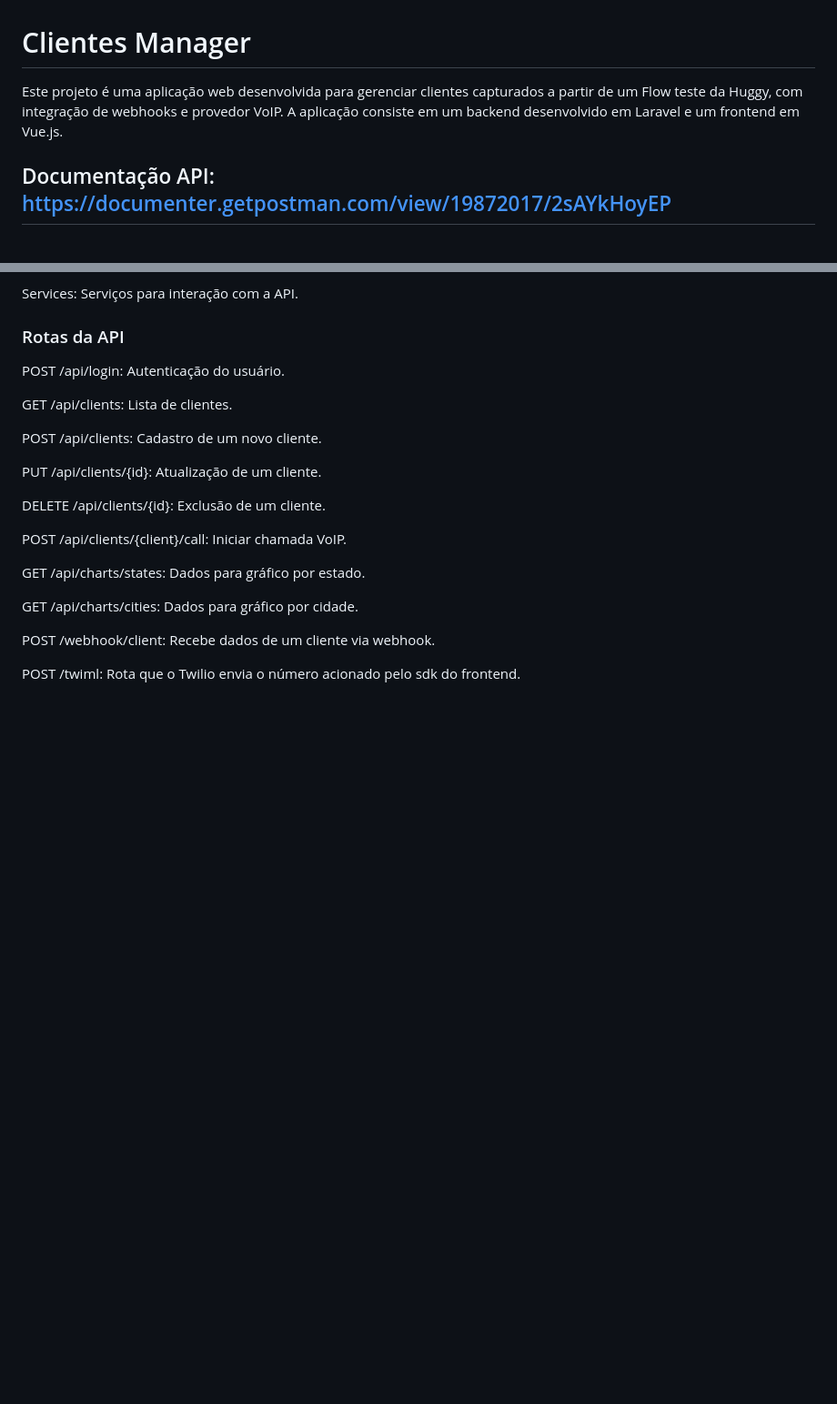
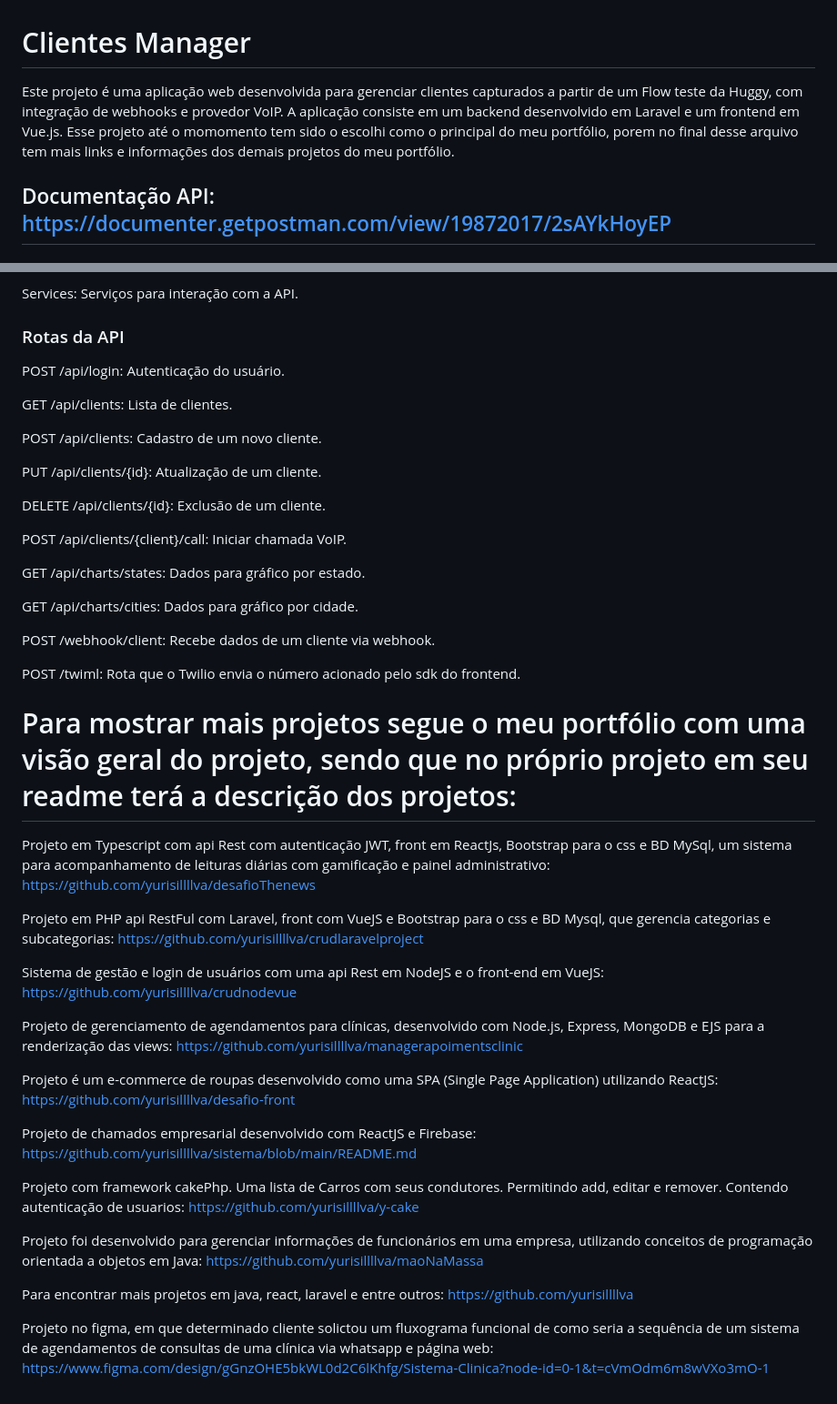
Before and after one commit to yurisillllva/clientsmanager, a Markdown page: README.md, 2 parts joined by grey strips. Shown: that part at 91% size. Drawn GitHub-style; blank space fills up the shorter version.

Commit message:
Add links in final file of projects specifically my portfolio

```diff
--- a/README.md
+++ b/README.md
@@ -1,5 +1,5 @@
 # Clientes Manager
-Este projeto é uma aplicação web desenvolvida para gerenciar clientes capturados a partir de um Flow teste da Huggy, com integração de webhooks e provedor VoIP. A aplicação consiste em um backend desenvolvido em Laravel e um frontend em Vue.js.
+Este projeto é uma aplicação web desenvolvida para gerenciar clientes capturados a partir de um Flow teste da Huggy, com integração de webhooks e provedor VoIP. A aplicação consiste em um backend desenvolvido em Laravel e um frontend em Vue.js. Esse projeto até o momomento tem sido o escolhi como o principal do meu portfólio, porem no final desse arquivo tem mais links e informações dos demais projetos do meu portfólio.
 
 ## Documentação API: https://documenter.getpostman.com/view/19872017/2sAYkHoyEP
 
@@ -181,3 +181,26 @@ GET /api/charts/cities: Dados para gráfico por cidade.
 POST /webhook/client: Recebe dados de um cliente via webhook.
 
 POST /twiml: Rota que o Twilio envia o número acionado pelo sdk do frontend.
+
+
+# Para mostrar mais projetos segue o meu portfólio com uma visão geral do projeto, sendo que no próprio projeto em seu readme terá a descrição dos projetos:
+
+Projeto em Typescript com api Rest com autenticação JWT, front em ReactJs, Bootstrap para o css e BD MySql, um sistema para acompanhamento de leituras diárias com gamificação e painel administrativo: https://github.com/yurisillllva/desafioThenews
+
+Projeto em PHP api RestFul com Laravel, front com VueJS e Bootstrap para o css e BD Mysql, que gerencia categorias e subcategorias: https://github.com/yurisillllva/crudlaravelproject
+
+Sistema de gestão e login de usuários com uma api Rest em NodeJS e o front-end em VueJS: https://github.com/yurisillllva/crudnodevue
+
+Projeto de gerenciamento de agendamentos para clínicas, desenvolvido com Node.js, Express, MongoDB e EJS para a renderização das views: https://github.com/yurisillllva/managerapoimentsclinic
+
+Projeto é um e-commerce de roupas desenvolvido como uma SPA (Single Page Application) utilizando ReactJS: https://github.com/yurisillllva/desafio-front
+
+Projeto de chamados empresarial desenvolvido com ReactJS e Firebase: https://github.com/yurisillllva/sistema/blob/main/README.md
+
+Projeto com framework cakePhp. Uma lista de Carros com seus condutores. Permitindo add, editar e remover. Contendo autenticação de usuarios: https://github.com/yurisillllva/y-cake
+
+Projeto foi desenvolvido para gerenciar informações de funcionários em uma empresa, utilizando conceitos de programação orientada a objetos em Java: https://github.com/yurisillllva/maoNaMassa
+
+Para encontrar mais projetos em java, react, laravel e entre outros: https://github.com/yurisillllva
+
+Projeto no figma, em que determinado cliente solictou um fluxograma funcional de como seria a sequência de um sistema de agendamentos de consultas de uma clínica via whatsapp e página web: https://www.figma.com/design/gGnzOHE5bkWL0d2C6lKhfg/Sistema-Clinica?node-id=0-1&t=cVmOdm6m8wVXo3mO-1
```
